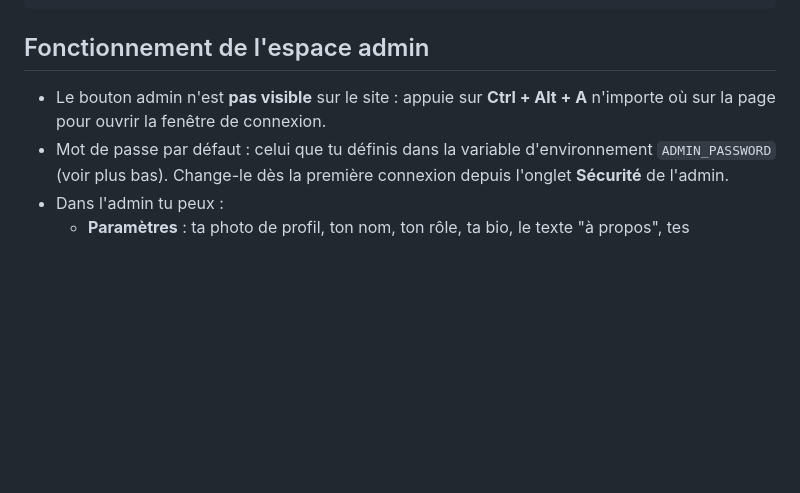
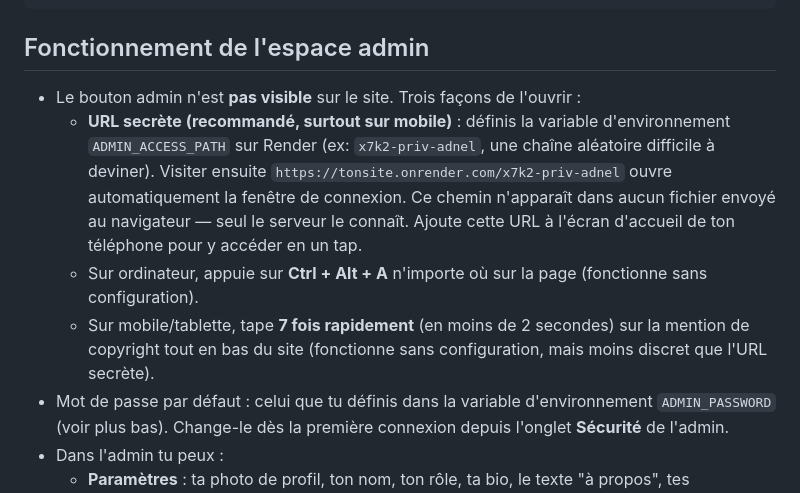
Before and after one commit to arioriadnel56-glitch/portfolio-app, a Markdown page: README.md, the part around the change. Drawn GitHub-style; blank space fills up the shorter version.

Commit message:
Update README.md
Correcteur

```diff
--- a/README.md
+++ b/README.md
@@ -26,8 +26,19 @@ portfolio-app/
 
 ## Fonctionnement de l'espace admin
 
-- Le bouton admin n'est **pas visible** sur le site : appuie sur **Ctrl + Alt + A**
-  n'importe où sur la page pour ouvrir la fenêtre de connexion.
+- Le bouton admin n'est **pas visible** sur le site. Trois façons de l'ouvrir :
+  * **URL secrète (recommandé, surtout sur mobile)** : définis la variable
+    d'environnement `ADMIN_ACCESS_PATH` sur Render (ex: `x7k2-priv-adnel`,
+    une chaîne aléatoire difficile à deviner). Visiter ensuite
+    `https://tonsite.onrender.com/x7k2-priv-adnel` ouvre automatiquement la
+    fenêtre de connexion. Ce chemin n'apparaît dans aucun fichier envoyé au
+    navigateur — seul le serveur le connaît. Ajoute cette URL à l'écran
+    d'accueil de ton téléphone pour y accéder en un tap.
+  * Sur ordinateur, appuie sur **Ctrl + Alt + A** n'importe où sur la page
+    (fonctionne sans configuration).
+  * Sur mobile/tablette, tape **7 fois rapidement** (en moins de 2 secondes)
+    sur la mention de copyright tout en bas du site (fonctionne sans
+    configuration, mais moins discret que l'URL secrète).
 - Mot de passe par défaut : celui que tu définis dans la variable d'environnement
   `ADMIN_PASSWORD` (voir plus bas). Change-le dès la première connexion depuis
   l'onglet **Sécurité** de l'admin.
```
